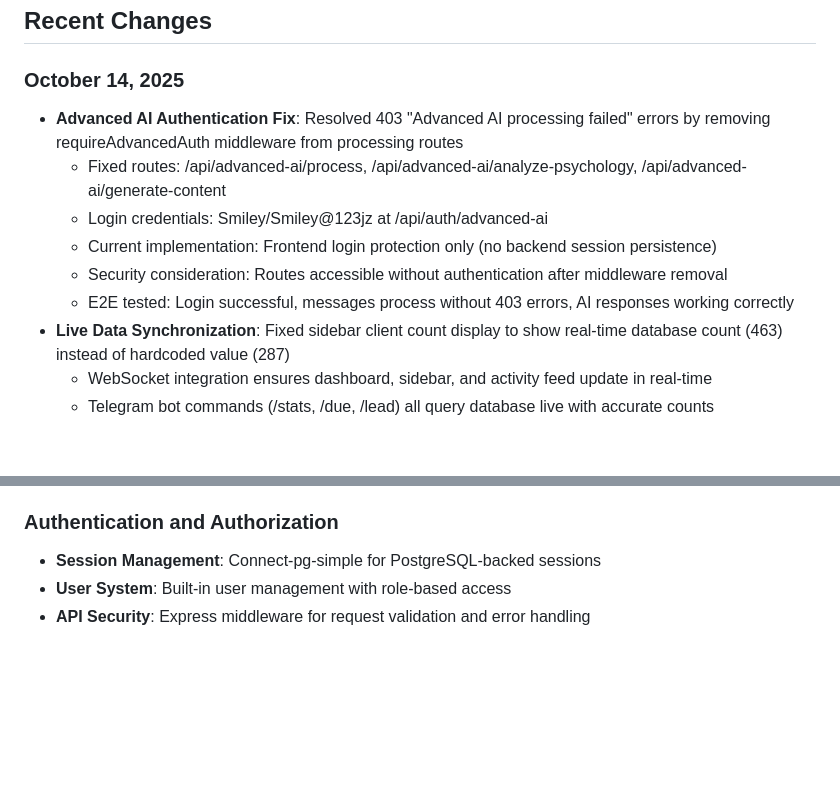
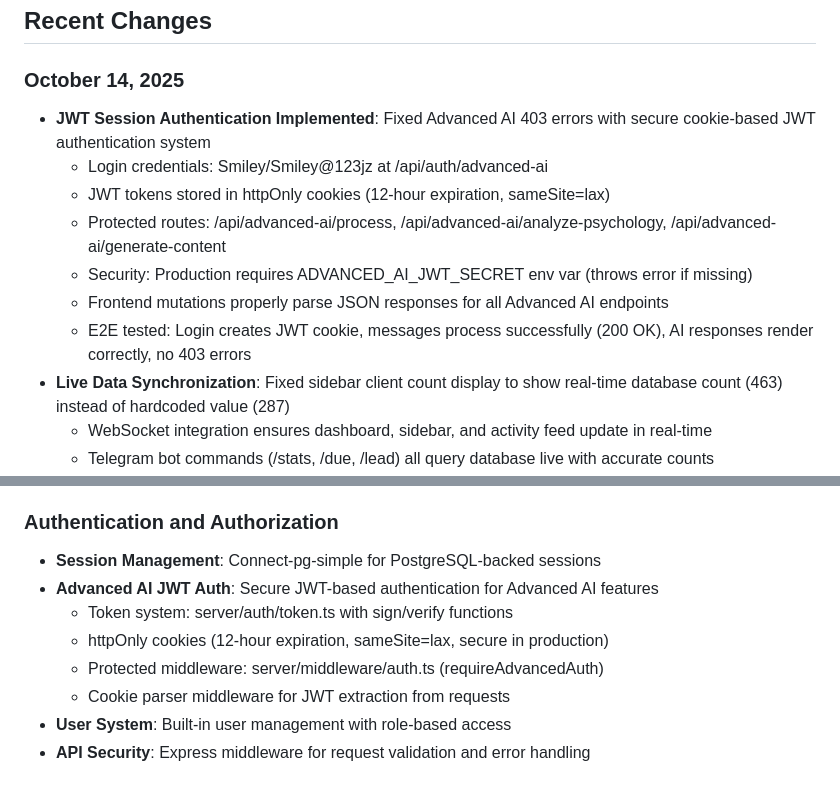
Before and after one commit to OgSmiley1/AIModelAgent, a Markdown page: replit.md, 2 parts joined by grey strips. GitHub-like rendering; blank space fills up the shorter version.

Commit message:
Add secure JWT authentication to advanced AI features
Implement JWT-based authentication for advanced AI routes with httpOnly cookies and session persistence.

Replit-Commit-Author: Agent
Replit-Commit-Session-Id: 7681266a-4a87-404b-8040-8a060269a420
Replit-Commit-Checkpoint-Type: full_checkpoint
Replit-Commit-Screenshot-Url: https://storage.googleapis.com/screenshot-production-us-central1/9f11a5ec-8e2f-4037-9e82-a6c8242b09c4/7681266a-4a87-404b-8040-8a060269a420/ZK8Olc2

```diff
--- a/replit.md
+++ b/replit.md
@@ -11,12 +11,13 @@ Preferred communication style: Simple, everyday language.
 ## Recent Changes
 
 ### October 14, 2025
-- **Advanced AI Authentication Fix**: Resolved 403 "Advanced AI processing failed" errors by removing requireAdvancedAuth middleware from processing routes
-  - Fixed routes: /api/advanced-ai/process, /api/advanced-ai/analyze-psychology, /api/advanced-ai/generate-content
+- **JWT Session Authentication Implemented**: Fixed Advanced AI 403 errors with secure cookie-based JWT authentication system
   - Login credentials: Smiley/Smiley@123jz at /api/auth/advanced-ai
-  - Current implementation: Frontend login protection only (no backend session persistence)
-  - Security consideration: Routes accessible without authentication after middleware removal
-  - E2E tested: Login successful, messages process without 403 errors, AI responses working correctly
+  - JWT tokens stored in httpOnly cookies (12-hour expiration, sameSite=lax)
+  - Protected routes: /api/advanced-ai/process, /api/advanced-ai/analyze-psychology, /api/advanced-ai/generate-content
+  - Security: Production requires ADVANCED_AI_JWT_SECRET env var (throws error if missing)
+  - Frontend mutations properly parse JSON responses for all Advanced AI endpoints
+  - E2E tested: Login creates JWT cookie, messages process successfully (200 OK), AI responses render correctly, no 403 errors
 - **Live Data Synchronization**: Fixed sidebar client count display to show real-time database count (463) instead of hardcoded value (287)
   - WebSocket integration ensures dashboard, sidebar, and activity feed update in real-time
   - Telegram bot commands (/stats, /due, /lead) all query database live with accurate counts
@@ -73,6 +74,11 @@ Preferred communication style: Simple, everyday language.
 
 ### Authentication and Authorization
 - **Session Management**: Connect-pg-simple for PostgreSQL-backed sessions
+- **Advanced AI JWT Auth**: Secure JWT-based authentication for Advanced AI features
+  - Token system: server/auth/token.ts with sign/verify functions
+  - httpOnly cookies (12-hour expiration, sameSite=lax, secure in production)
+  - Protected middleware: server/middleware/auth.ts (requireAdvancedAuth)
+  - Cookie parser middleware for JWT extraction from requests
 - **User System**: Built-in user management with role-based access
 - **API Security**: Express middleware for request validation and error handling
 
```
